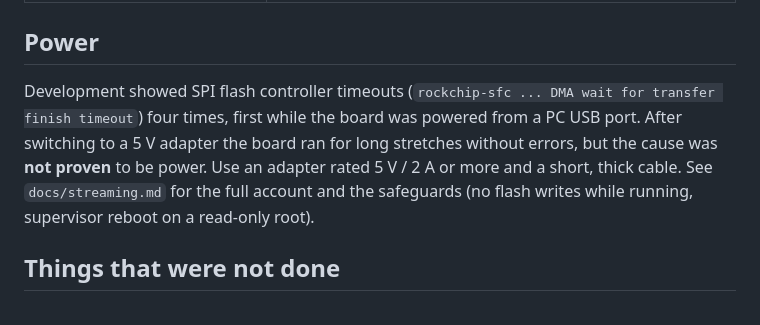
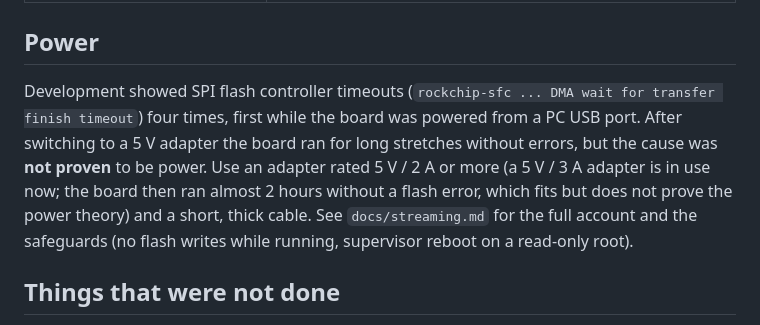
Before and after one commit to ElectroIoT/luckfox-ai, a Markdown page: docs/firmware.md, the part around the change. GitHub-like rendering.

```diff
--- a/docs/firmware.md
+++ b/docs/firmware.md
@@ -31,7 +31,7 @@ Use a good USB-C data cable. Power the board from a **separate 5 V / 2 A adapter
 | A bad update | `bash scripts/restore.sh` for settings; rebuild an older commit with `git checkout <commit>` and run `scripts/build.sh` and `scripts/deploy.sh`. |
 
 ## Power
-Development showed SPI flash controller timeouts (`rockchip-sfc ... DMA wait for transfer finish timeout`) four times, first while the board was powered from a PC USB port. After switching to a 5 V adapter the board ran for long stretches without errors, but the cause was **not proven** to be power. Use an adapter rated 5 V / 2 A or more and a short, thick cable. See `docs/streaming.md` for the full account and the safeguards (no flash writes while running, supervisor reboot on a read-only root).
+Development showed SPI flash controller timeouts (`rockchip-sfc ... DMA wait for transfer finish timeout`) four times, first while the board was powered from a PC USB port. After switching to a 5 V adapter the board ran for long stretches without errors, but the cause was **not proven** to be power. Use an adapter rated 5 V / 2 A or more (a 5 V / 3 A adapter is in use now; the board then ran almost 2 hours without a flash error, which fits but does not prove the power theory) and a short, thick cable. See `docs/streaming.md` for the full account and the safeguards (no flash writes while running, supervisor reboot on a read-only root).
 
 ## Things that were not done
 - No custom kernel or device-tree changes (so the hardware watchdog, which this kernel does not expose, is not available; the supervisor is a software substitute).
```
Also changed, not shown: README.md (+1 -1 lines), docs/hardware.md (+2 -1 lines).
